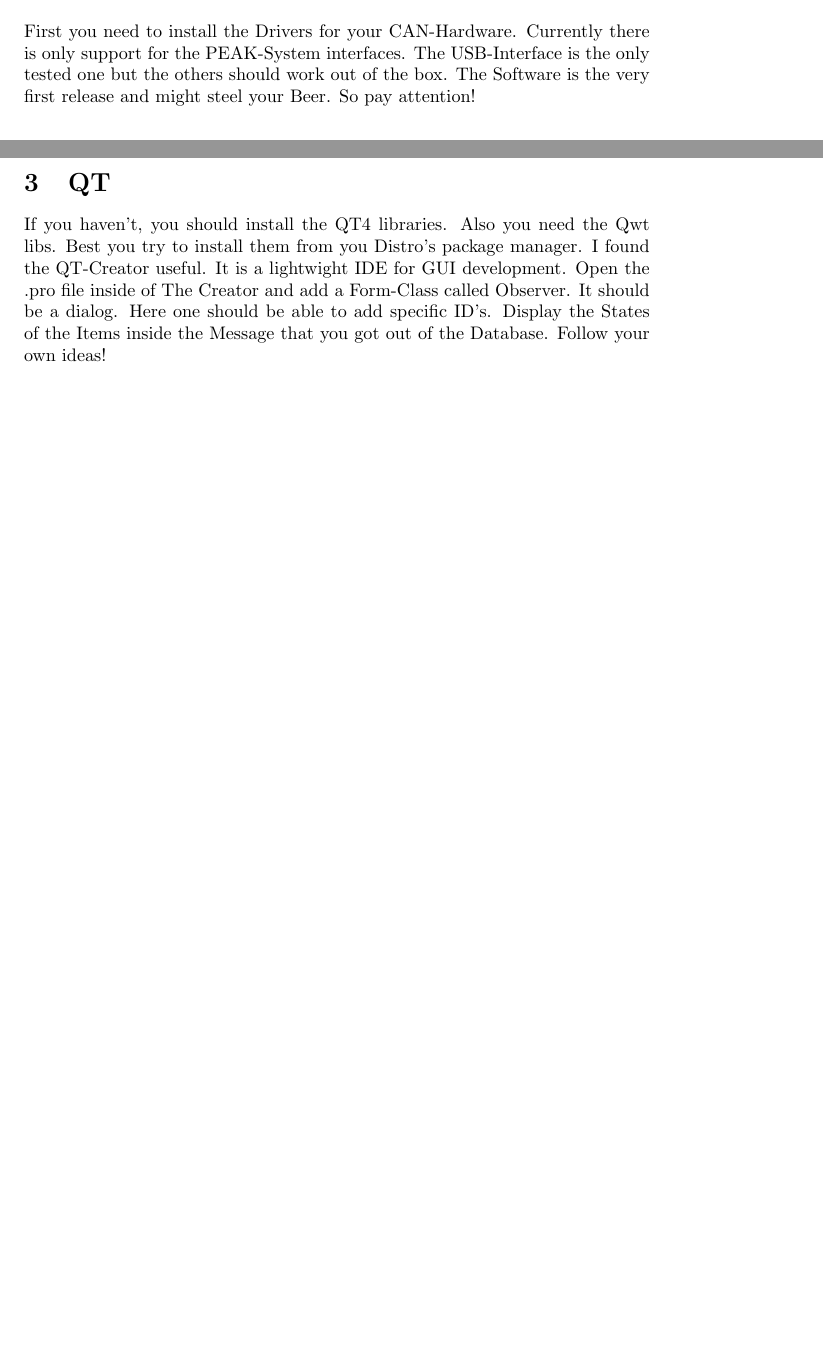
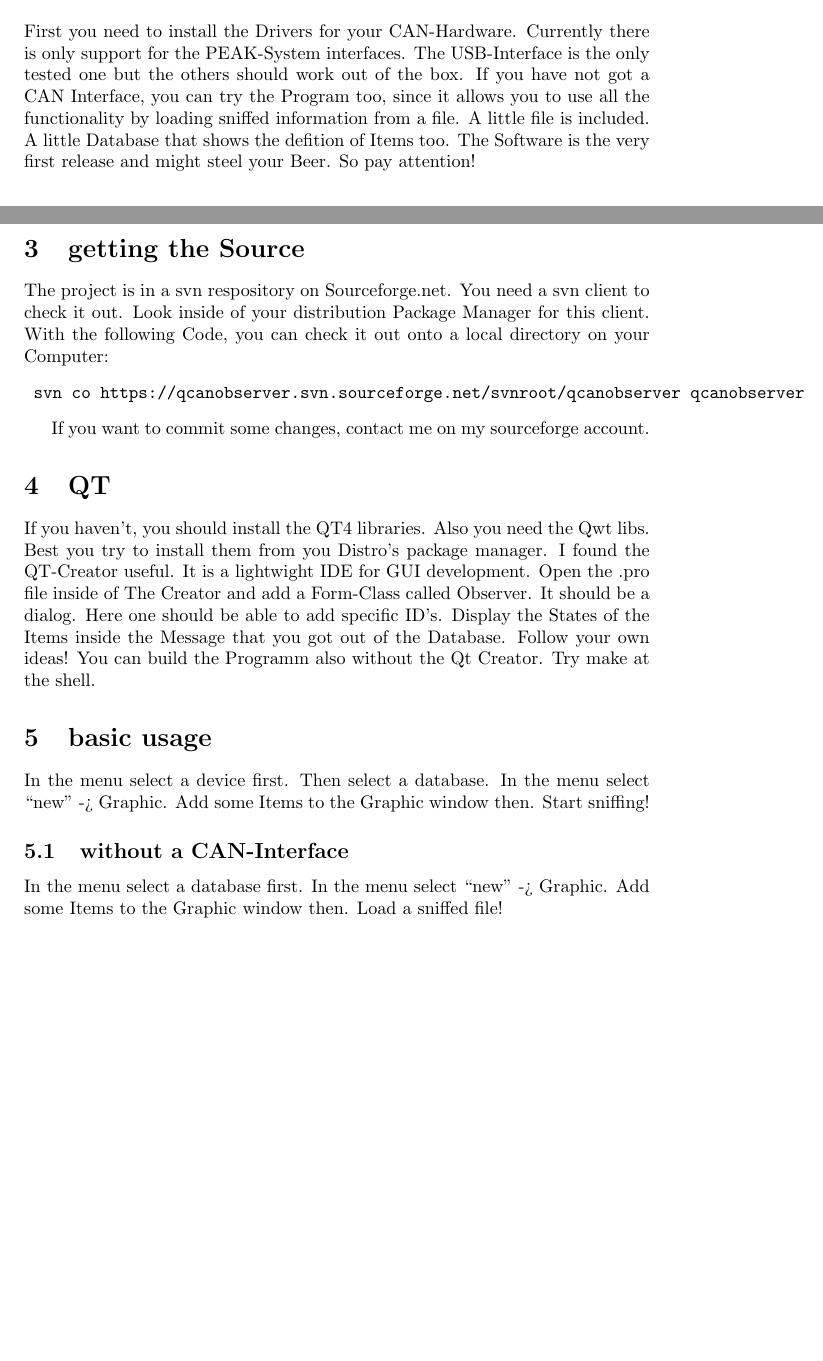
Before and after one commit to RauchendeKanonen/qcanobserver, a LaTeX document (Documentation/howto.tex): two parts of pages 1 and 2 of 2, joined at a grey line, cut so that both start at the same text, the shorter picture padded with empty space. Compiled offline with pdfLaTeX.

Commit message:
HOWTO updated

```diff
--- a/Documentation/howto.tex
+++ b/Documentation/howto.tex
@@ -9,7 +9,7 @@
 
 \maketitle
 \section{General}
-First you need to install the Drivers for your CAN-Hardware. Currently there is only support for the PEAK-System interfaces. The USB-Interface is the only tested one but the others should work out of the box. The Software is the very first release and might steel your Beer. So pay attention!
+First you need to install the Drivers for your CAN-Hardware. Currently there is only support for the PEAK-System interfaces. The USB-Interface is the only tested one but the others should work out of the box. If you have not got a CAN Interface, you can try the Program too, since it allows you to use all the functionality by loading sniffed information from a file. A little file is included. A little Database that shows the defition of Items too. The Software is the very first release and might steel your Beer. So pay attention!
 
 
 \section{Driverinstallation}
@@ -43,11 +43,31 @@ lsmod should show something like this:
 pcan                   44412  0
 \end{verbatim}
 
+\section{getting the Source}
+
+The project is in a svn respository on Sourceforge.net.
+You need a svn client to check it out. Look inside of your distribution Package Manager for this client.
+With the following Code, you can check it out onto a local directory on your Computer:
+\begin{verbatim}
+ svn co https://qcanobserver.svn.sourceforge.net/svnroot/qcanobserver qcanobserver
+\end{verbatim}
+
+If you want to commit some changes, contact me on my sourceforge account.
+
 \section{QT}
 If you haven't, you should install the QT4 libraries. Also you need the Qwt libs. Best you try to install them from you Distro's package manager.
 I found the QT-Creator useful. It is a lightwight IDE for GUI development.
 Open the .pro file inside of The Creator and add a Form-Class called Observer. It should be a dialog.
 Here one should be able to add specific ID's. Display the States of the Items inside the Message that you got out of the Database.
 Follow your own ideas!
+You can build the Programm also without the Qt Creator. Try make at the shell.
+
+\section{basic usage}
+In the menu select a device first. Then select a database. In the menu select ``new'' -> Graphic. Add some Items to the Graphic window then. Start sniffing!
+
+\subsection{without a CAN-Interface}
+In the menu select a database first. In the menu select ``new'' -> Graphic. Add some Items to the Graphic window then. Load a sniffed file!
+
+
 
 \end{document}
```
Also changed, not shown: 1 other file.
